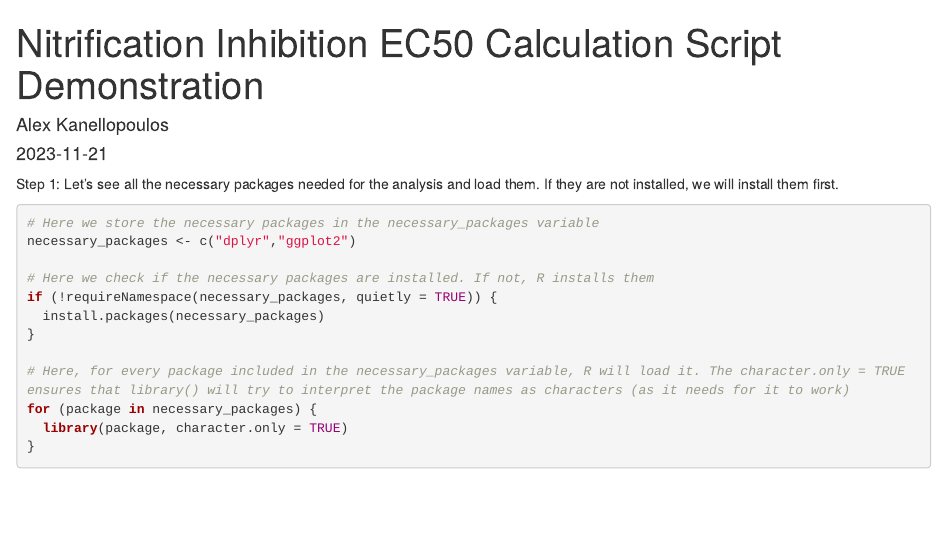
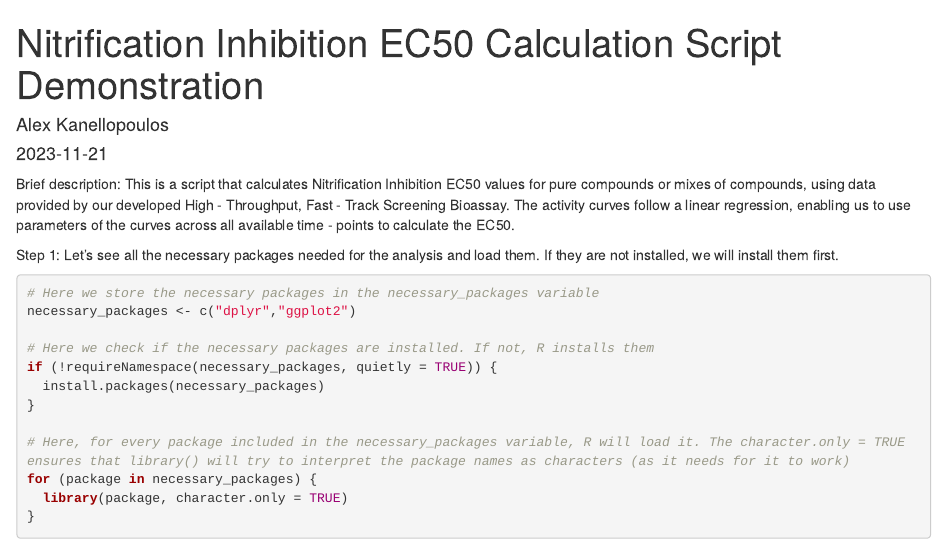
Before and after one commit to kanellopal/NI-EC50-Estimation, an R Markdown document (NI_EC50_Script.Rmd): the page in a window 1100 px wide, from its top. Rendered offline with R 4.5, knitr and Pandoc, with nearby package versions.

Commit message:
Update NI_EC50_Script.Rmd
Added a Brief description at the beggining

```diff
--- a/NI_EC50_Script.Rmd
+++ b/NI_EC50_Script.Rmd
@@ -4,6 +4,8 @@ author: "Alex Kanellopoulos"
 date: "2023-11-21"
 output: html_document
 ---
+
+Brief description: This is a script that calculates Nitrification Inhibition EC50 values for pure compounds or mixes of compounds, using data provided by our developed High - Throughput, Fast - Track Screening Bioassay. The activity curves follow a linear regression, enabling us to use parameters of the curves across all available time - points to calculate the EC50.
 
 Step 1: Let's see all the necessary packages needed for the analysis and load them. If they are not installed, we will install them first.
 
```
